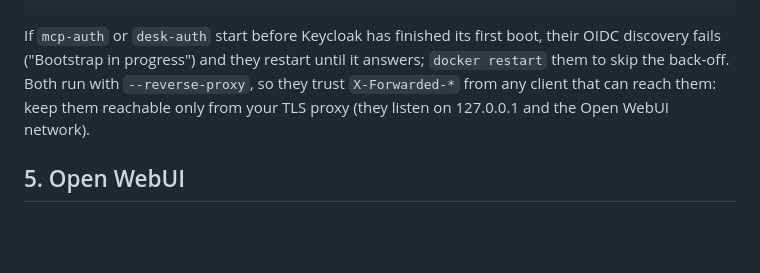
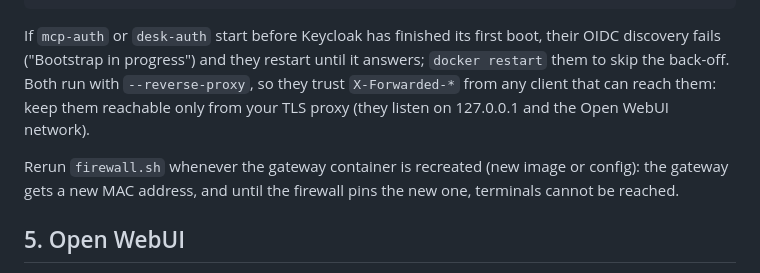
Before and after one commit to leon2003m/Termiplus, a Markdown page: docs/deploy-alpha.md, the part around the change. GitHub-like rendering; blank space fills up the shorter version.

Commit message:
docs(deploy-alpha): rerun the firewall after recreating the gateway
Co-Authored-By: Claude Opus 5.5 <noreply@anthropic.com>
Claude-Session: https://claude.ai/code/session_01K1AADTyBpazcyokzKuiJ5t

```diff
--- a/docs/deploy-alpha.md
+++ b/docs/deploy-alpha.md
@@ -64,6 +64,10 @@ answers; `docker restart` them to skip the back-off. Both run with
 them: keep them reachable only from your TLS proxy (they listen on 127.0.0.1
 and the Open WebUI network).
 
+Rerun `firewall.sh` whenever the gateway container is recreated (new image or
+config): the gateway gets a new MAC address, and until the firewall pins the
+new one, terminals cannot be reached.
+
 ## 5. Open WebUI
 
 Set the environment printed by `setup-alpha.sh` (OIDC client `owui`,
```
